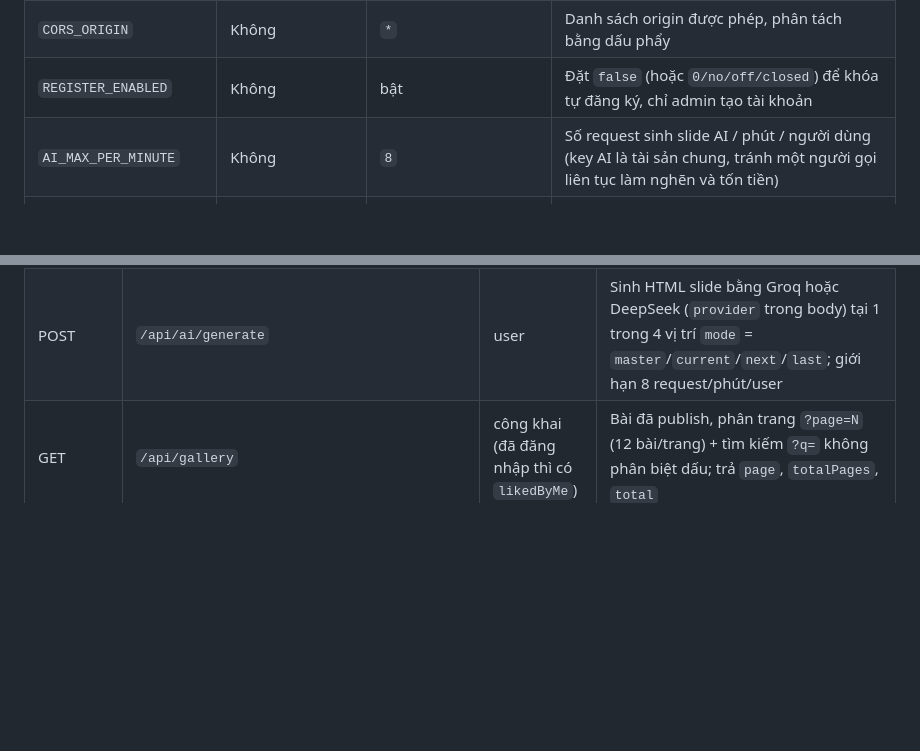
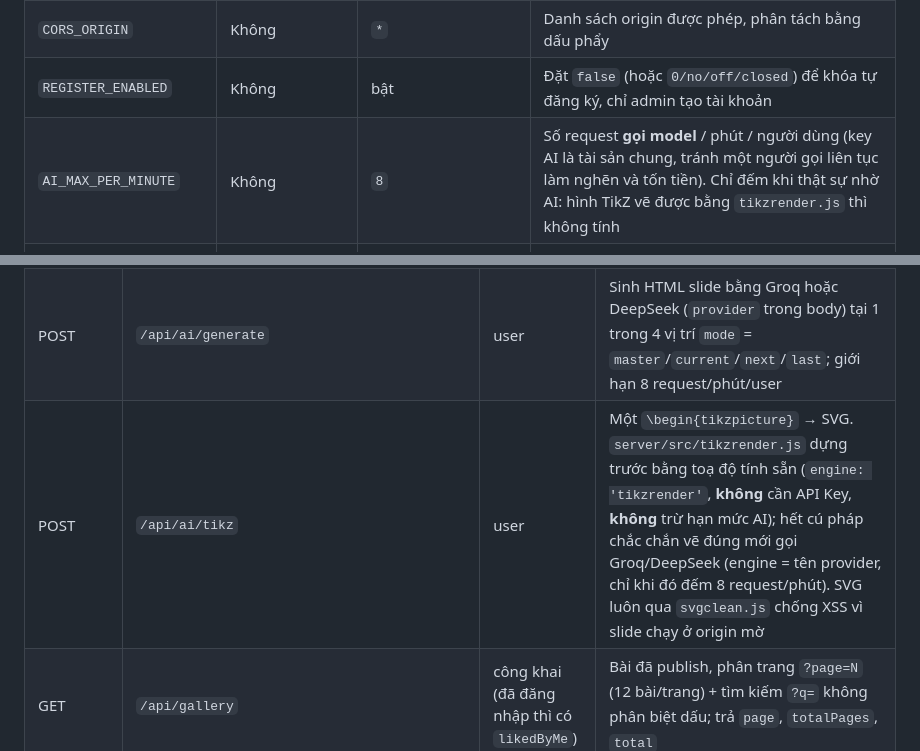
Before and after one commit to phucdhh/HeyShow, a Markdown page: README.md, 2 parts joined by grey strips. Drawn GitHub-style; blank space fills up the shorter version.

Commit message:
readme: chép lại đường TikZ → SVG vì hai commit trước chỉ sửa code
Người đọc README giờ vẫn thấy hình vẽ bị "loại khỏi nội dung" và không biết
/api/ai/tikz tồn tại, còn AI_MAX_PER_MINUTE thì bị mô tả là giới hạn của mọi
lần vẽ hình dù bộ dựng tất định không gọi model.

```diff
--- a/README.md
+++ b/README.md
@@ -167,7 +167,7 @@ Script in ra `TUNNEL_TOKEN=...` ở cuối; dùng giá trị đó để chạy `
 | `HEYSHOW_DATA_DIR` | Không | `./data` | Kho dữ liệu; dùng khi muốn chạy thử / test trên thư mục tạm |
 | `CORS_ORIGIN` | Không | `*` | Danh sách origin được phép, phân tách bằng dấu phẩy |
 | `REGISTER_ENABLED` | Không | bật | Đặt `false` (hoặc `0/no/off/closed`) để khóa tự đăng ký, chỉ admin tạo tài khoản |
-| `AI_MAX_PER_MINUTE` | Không | `8` | Số request sinh slide AI / phút / người dùng (key AI là tài sản chung, tránh một người gọi liên tục làm nghẽn và tốn tiền) |
+| `AI_MAX_PER_MINUTE` | Không | `8` | Số request **gọi model** / phút / người dùng (key AI là tài sản chung, tránh một người gọi liên tục làm nghẽn và tốn tiền). Chỉ đếm khi thật sự nhờ AI: hình TikZ vẽ được bằng `tikzrender.js` thì không tính |
 | `WRITE_MAX_PER_MINUTE` | Không | `20` | Số request like/bình luận / phút / người dùng |
 | `AI_TIMEOUT_MS` | Không | `45000` | Thời gian chờ Groq/DeepSeek trả lời |
 | `CF_ACCOUNT_ID` | Có (khi chạy `cf_setup.js`) | — | Cloudflare Account ID |
@@ -261,6 +261,7 @@ Mọi route `/api/*` (trừ auth, stats, gallery, profile, `/api/p/:user/:file`,
 | GET | `/api/stats` | công khai | Thống kê tổng: số bài publish, views, likes, comments, users |
 | GET | `/api/ai/providers` | user | Nhà cung cấp AI đã cấu hình key (editor bật/tắt lựa chọn theo đây) |
 | POST | `/api/ai/generate` | user | Sinh HTML slide bằng Groq hoặc DeepSeek (`provider` trong body) tại 1 trong 4 vị trí `mode` = `master`/`current`/`next`/`last`; giới hạn 8 request/phút/user |
+| POST | `/api/ai/tikz` | user | Một `\begin{tikzpicture}` → SVG. `server/src/tikzrender.js` dựng trước bằng toạ độ tính sẵn (`engine: 'tikzrender'`, **không** cần API Key, **không** trừ hạn mức AI); hết cú pháp chắc chắn vẽ đúng mới gọi Groq/DeepSeek (engine = tên provider, chỉ khi đó đếm 8 request/phút). SVG luôn qua `svgclean.js` chống XSS vì slide chạy ở origin mờ |
 | GET | `/api/gallery` | công khai (đã đăng nhập thì có `likedByMe`) | Bài đã publish, phân trang `?page=N` (12 bài/trang) + tìm kiếm `?q=` không phân biệt dấu; trả `page`, `totalPages`, `total` |
 | GET | `/api/profile/:user` | công khai | Thông tin tác giả + danh sách bài đã publish của riêng user đó |
 | GET | `/api/avatar/:user` | công khai | File ảnh đại diện (`Cache-Control: public, max-age=86400`), 404 nếu user chưa đặt ảnh |
```
Also changed, not shown: other parts of README.md (+2 -1 lines).
